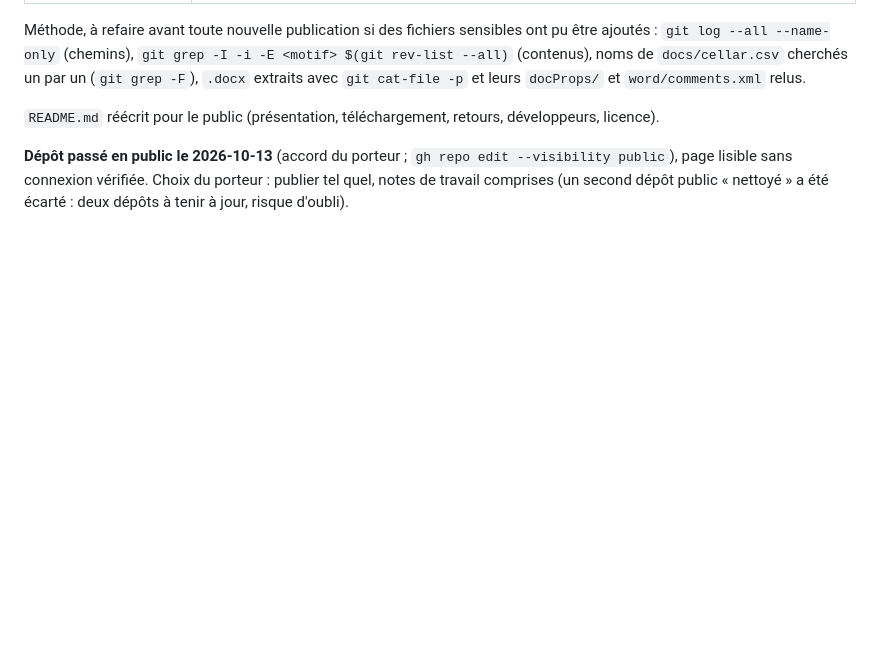
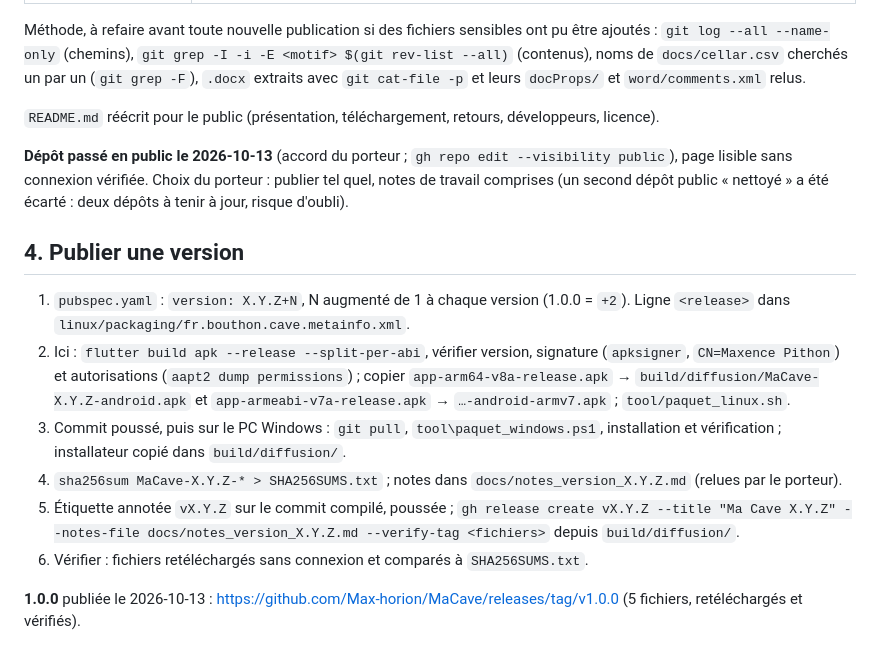
Before and after one commit to Max-horion/MaCave, a Markdown page: docs/diffusion.md, the part around the change. GitHub-like rendering; blank space fills up the shorter version.

Commit message:
Lot 10 : version 1.0.0 publiée, procédure de publication
Co-Authored-By: Claude Opus 5.5 <noreply@anthropic.com>

```diff
--- a/docs/diffusion.md
+++ b/docs/diffusion.md
@@ -121,3 +121,14 @@ Méthode, à refaire avant toute nouvelle publication si des fichiers sensibles
 `README.md` réécrit pour le public (présentation, téléchargement, retours, développeurs, licence).
 
 **Dépôt passé en public le 2026-10-13** (accord du porteur ; `gh repo edit --visibility public`), page lisible sans connexion vérifiée. Choix du porteur : publier tel quel, notes de travail comprises (un second dépôt public « nettoyé » a été écarté : deux dépôts à tenir à jour, risque d'oubli).
+
+## 4. Publier une version
+
+1. `pubspec.yaml` : `version: X.Y.Z+N`, N augmenté de 1 à chaque version (1.0.0 = `+2`). Ligne `<release>` dans `linux/packaging/fr.bouthon.cave.metainfo.xml`.
+2. Ici : `flutter build apk --release --split-per-abi`, vérifier version, signature (`apksigner`, `CN=Maxence Pithon`) et autorisations (`aapt2 dump permissions`) ; copier `app-arm64-v8a-release.apk` → `build/diffusion/MaCave-X.Y.Z-android.apk` et `app-armeabi-v7a-release.apk` → `…-android-armv7.apk` ; `tool/paquet_linux.sh`.
+3. Commit poussé, puis sur le PC Windows : `git pull`, `tool\paquet_windows.ps1`, installation et vérification ; installateur copié dans `build/diffusion/`.
+4. `sha256sum MaCave-X.Y.Z-* > SHA256SUMS.txt` ; notes dans `docs/notes_version_X.Y.Z.md` (relues par le porteur).
+5. Étiquette annotée `vX.Y.Z` sur le commit compilé, poussée ; `gh release create vX.Y.Z --title "Ma Cave X.Y.Z" --notes-file docs/notes_version_X.Y.Z.md --verify-tag <fichiers>` depuis `build/diffusion/`.
+6. Vérifier : fichiers retéléchargés sans connexion et comparés à `SHA256SUMS.txt`.
+
+**1.0.0** publiée le 2026-10-13 : https://github.com/Max-horion/MaCave/releases/tag/v1.0.0 (5 fichiers, retéléchargés et vérifiés).
```
Also changed, not shown: CLAUDE.md (+1 -1 lines), docs/journal.md (+1 -0 lines).
